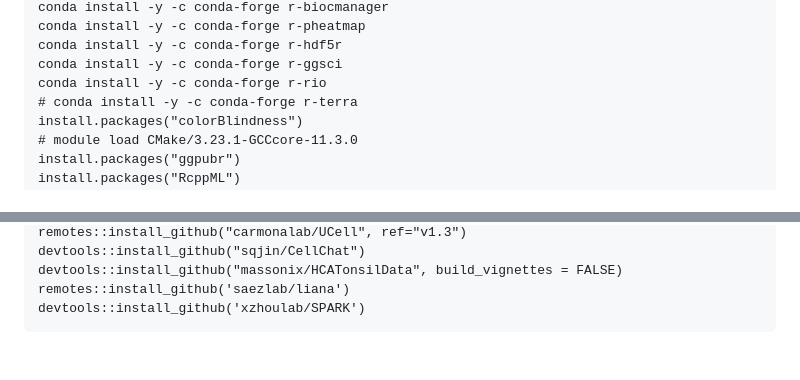
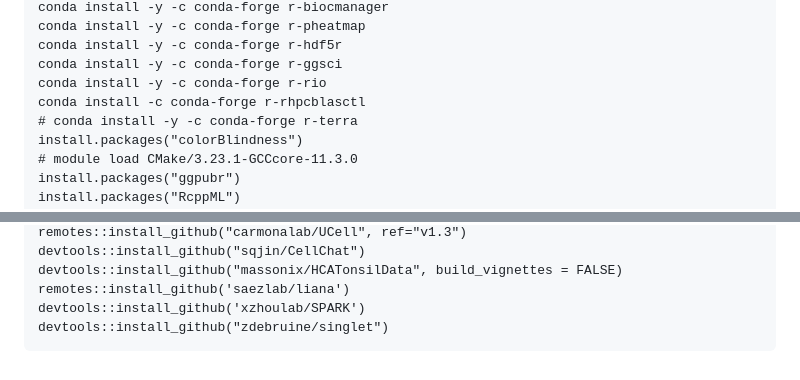
Before and after one commit to Single-Cell-Genomics-Group-CNAG-CRG/ST-analysis, a Markdown page: spatial_r2_conda.md, 2 parts joined by grey strips. Rendered like a GitHub page.

````diff
--- a/spatial_r2_conda.md
+++ b/spatial_r2_conda.md
@@ -44,6 +44,7 @@ conda install -y -c conda-forge r-pheatmap
 conda install -y -c conda-forge r-hdf5r
 conda install -y -c conda-forge r-ggsci
 conda install -y -c conda-forge r-rio
+conda install -c conda-forge r-rhpcblasctl
 # conda install -y -c conda-forge r-terra
 install.packages("colorBlindness")
 # module load CMake/3.23.1-GCCcore-11.3.0
@@ -131,4 +132,5 @@ devtools::install_github("sqjin/CellChat")
 devtools::install_github("massonix/HCATonsilData", build_vignettes = FALSE)
 remotes::install_github('saezlab/liana')
 devtools::install_github('xzhoulab/SPARK')
+devtools::install_github("zdebruine/singlet")
 ```
````
